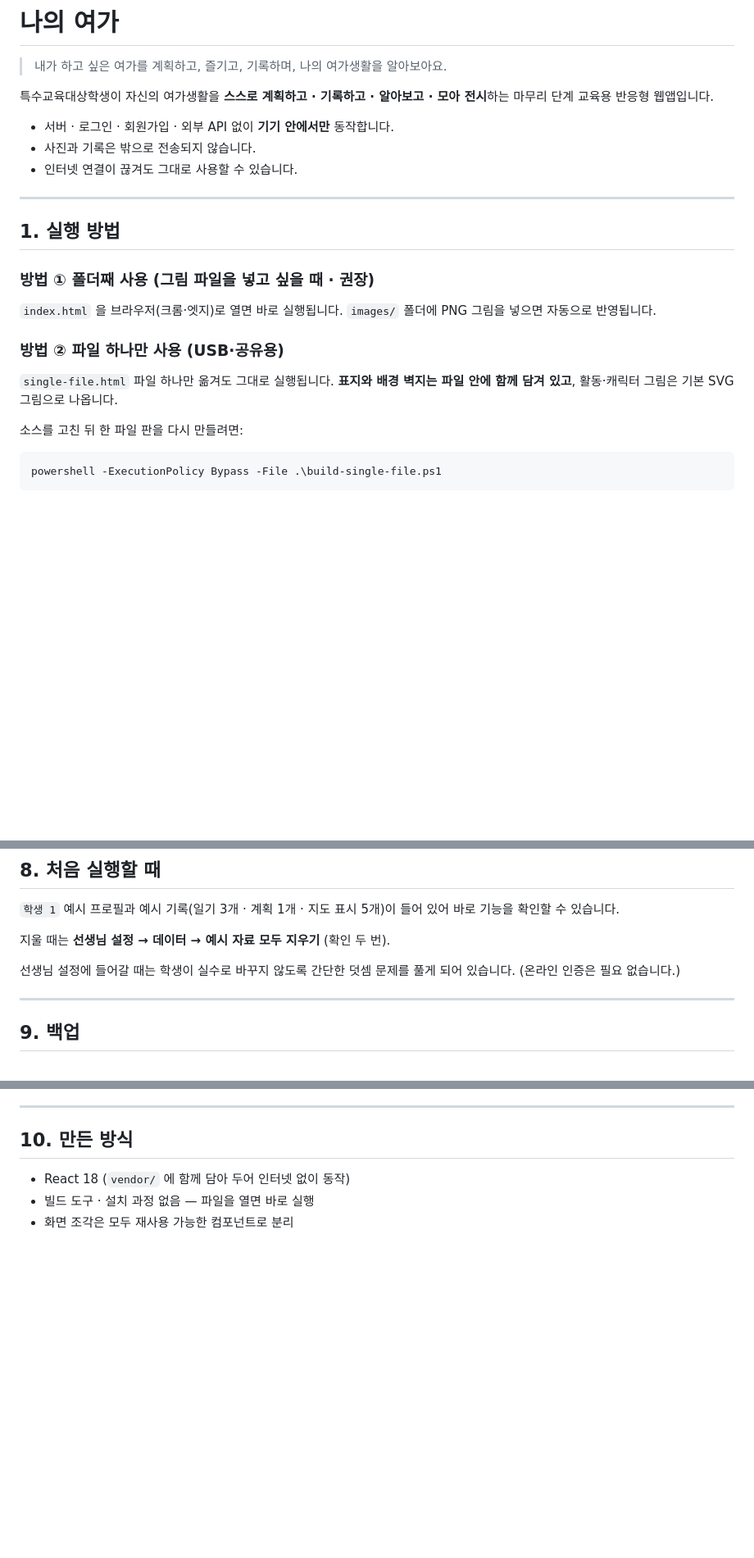
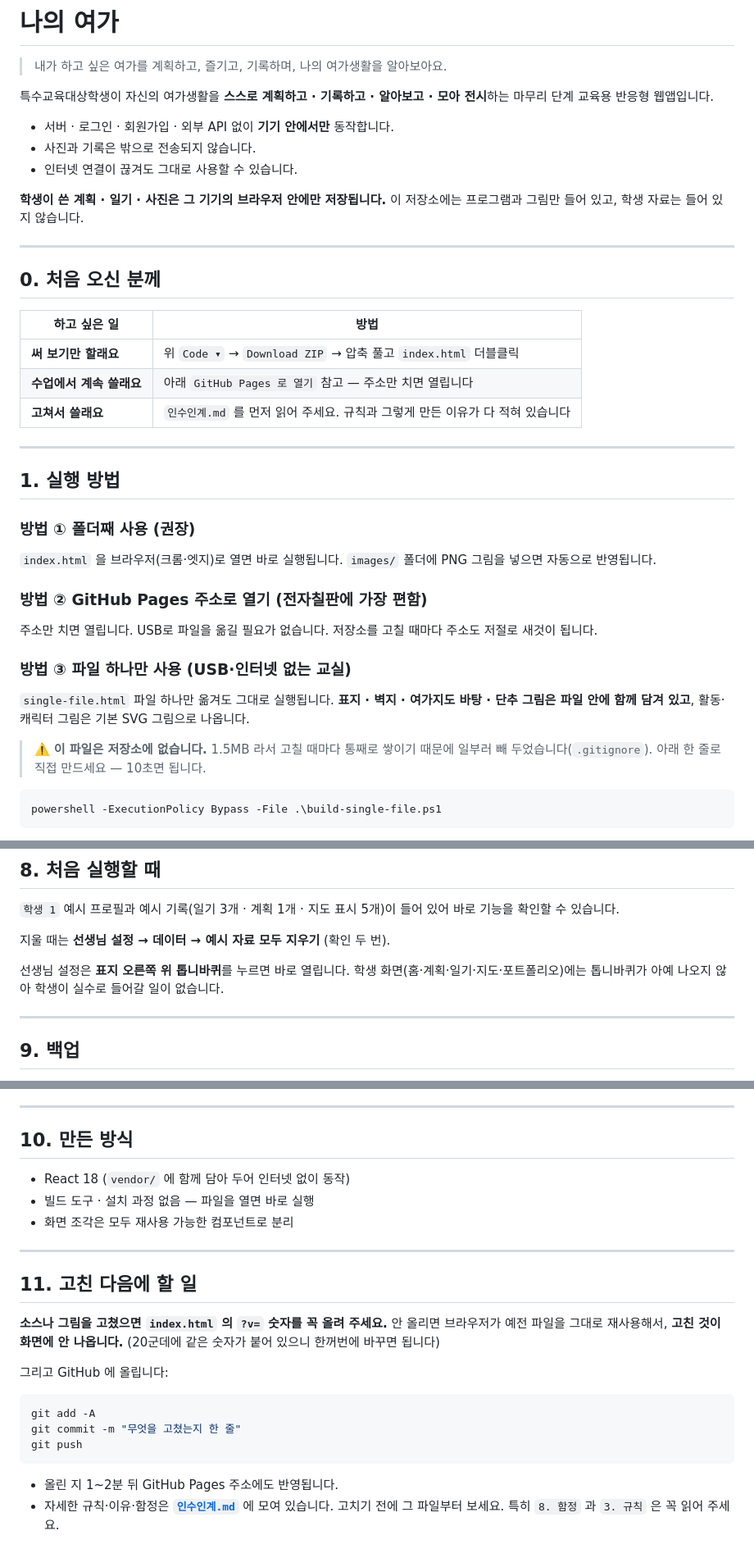
Before and after one commit to jinnie-class/my-leisure-, a Markdown page: README.md, 3 parts joined by grey strips. Shown at 82% size. Drawn GitHub-style; blank space fills up the shorter version.

Commit message:
README 를 GitHub 첫 화면에 맞게 정리
- '처음 오신 분께' 표 추가 (써보기 / 수업에서 쓰기 / 고치기)
- single-file.html 은 저장소에 없다는 점 명시 (.gitignore, 만드는 법 안내)
- GitHub Pages 로 여는 방법 추가
- 선생님 설정 설명을 실제 동작에 맞게 수정 (덧셈 잠금은 없어졌음)
- 고친 뒤 ?v= 를 올려야 한다는 주의를 11번으로 추가

Co-Authored-By: Claude Opus 5 <noreply@anthropic.com>

````diff
--- a/README.md
+++ b/README.md
@@ -9,21 +9,41 @@
 - 사진과 기록은 밖으로 전송되지 않습니다.
 - 인터넷 연결이 끊겨도 그대로 사용할 수 있습니다.
 
+**학생이 쓴 계획 · 일기 · 사진은 그 기기의 브라우저 안에만 저장됩니다.**
+이 저장소에는 프로그램과 그림만 들어 있고, 학생 자료는 들어 있지 않습니다.
+
+---
+
+## 0. 처음 오신 분께
+
+| 하고 싶은 일 | 방법 |
+|---|---|
+| **써 보기만 할래요** | 위 `Code ▾` → `Download ZIP` → 압축 풀고 `index.html` 더블클릭 |
+| **수업에서 계속 쓸래요** | 아래 `GitHub Pages 로 열기` 참고 — 주소만 치면 열립니다 |
+| **고쳐서 쓸래요** | `인수인계.md` 를 먼저 읽어 주세요. 규칙과 그렇게 만든 이유가 다 적혀 있습니다 |
+
 ---
 
 ## 1. 실행 방법
 
-### 방법 ① 폴더째 사용 (그림 파일을 넣고 싶을 때 · 권장)
+### 방법 ① 폴더째 사용 (권장)
 
 `index.html` 을 브라우저(크롬·엣지)로 열면 바로 실행됩니다.
 `images/` 폴더에 PNG 그림을 넣으면 자동으로 반영됩니다.
 
-### 방법 ② 파일 하나만 사용 (USB·공유용)
+### 방법 ② GitHub Pages 주소로 열기 (전자칠판에 가장 편함)
+
+주소만 치면 열립니다. USB로 파일을 옮길 필요가 없습니다.
+저장소를 고칠 때마다 주소도 저절로 새것이 됩니다.
+
+### 방법 ③ 파일 하나만 사용 (USB·인터넷 없는 교실)
 
 `single-file.html` 파일 하나만 옮겨도 그대로 실행됩니다.
-**표지와 배경 벽지는 파일 안에 함께 담겨 있고**, 활동·캐릭터 그림은 기본 SVG 그림으로 나옵니다.
+**표지 · 벽지 · 여가지도 바탕 · 단추 그림은 파일 안에 함께 담겨 있고**,
+활동·캐릭터 그림은 기본 SVG 그림으로 나옵니다.
 
-소스를 고친 뒤 한 파일 판을 다시 만들려면:
+> ⚠️ **이 파일은 저장소에 없습니다.** 1.5MB 라서 고칠 때마다 통째로 쌓이기 때문에
+> 일부러 빼 두었습니다(`.gitignore`). 아래 한 줄로 직접 만드세요 — 10초면 됩니다.
 
 ```bash
 powershell -ExecutionPolicy Bypass -File .\build-single-file.ps1
@@ -184,8 +204,9 @@ js/app.js               화면 이동, 인쇄 자리, 첫 실행
 
 지울 때는 **선생님 설정 → 데이터 → 예시 자료 모두 지우기** (확인 두 번).
 
-선생님 설정에 들어갈 때는 학생이 실수로 바꾸지 않도록 간단한 덧셈 문제를 풀게 되어 있습니다.
-(온라인 인증은 필요 없습니다.)
+선생님 설정은 **표지 오른쪽 위 톱니바퀴**를 누르면 바로 열립니다.
+학생 화면(홈·계획·일기·지도·포트폴리오)에는 톱니바퀴가 아예 나오지 않아
+학생이 실수로 들어갈 일이 없습니다.
 
 ---
 
@@ -202,3 +223,23 @@ js/app.js               화면 이동, 인쇄 자리, 첫 실행
 - React 18 (`vendor/` 에 함께 담아 두어 인터넷 없이 동작)
 - 빌드 도구 · 설치 과정 없음 — 파일을 열면 바로 실행
 - 화면 조각은 모두 재사용 가능한 컴포넌트로 분리
+
+---
+
+## 11. 고친 다음에 할 일
+
+**소스나 그림을 고쳤으면 `index.html` 의 `?v=` 숫자를 꼭 올려 주세요.**
+안 올리면 브라우저가 예전 파일을 그대로 재사용해서, **고친 것이 화면에 안 나옵니다.**
+(20군데에 같은 숫자가 붙어 있으니 한꺼번에 바꾸면 됩니다)
+
+그리고 GitHub 에 올립니다:
+
+```bash
+git add -A
+git commit -m "무엇을 고쳤는지 한 줄"
+git push
+```
+
+- 올린 지 1~2분 뒤 GitHub Pages 주소에도 반영됩니다.
+- 자세한 규칙·이유·함정은 **[`인수인계.md`](인수인계.md)** 에 모여 있습니다.
+  고치기 전에 그 파일부터 보세요. 특히 `8. 함정` 과 `3. 규칙` 은 꼭 읽어 주세요.
````
